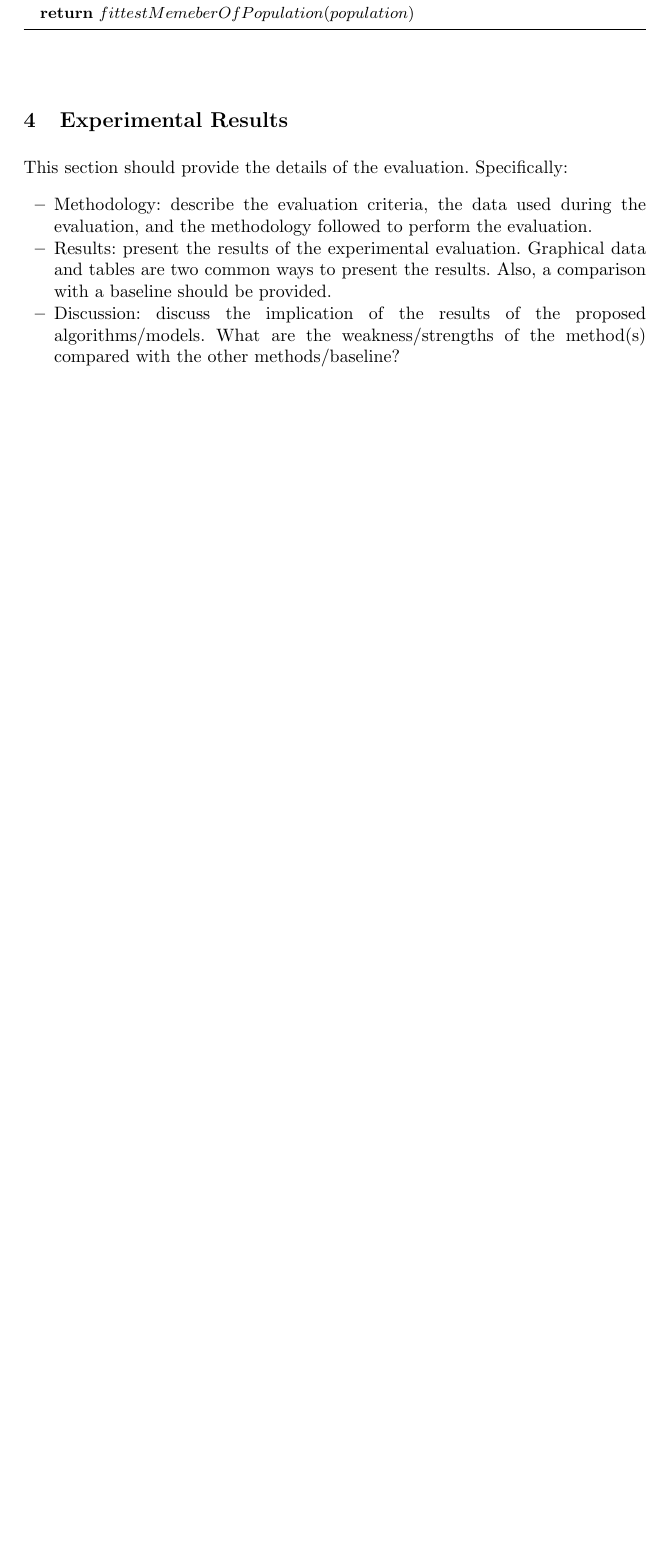
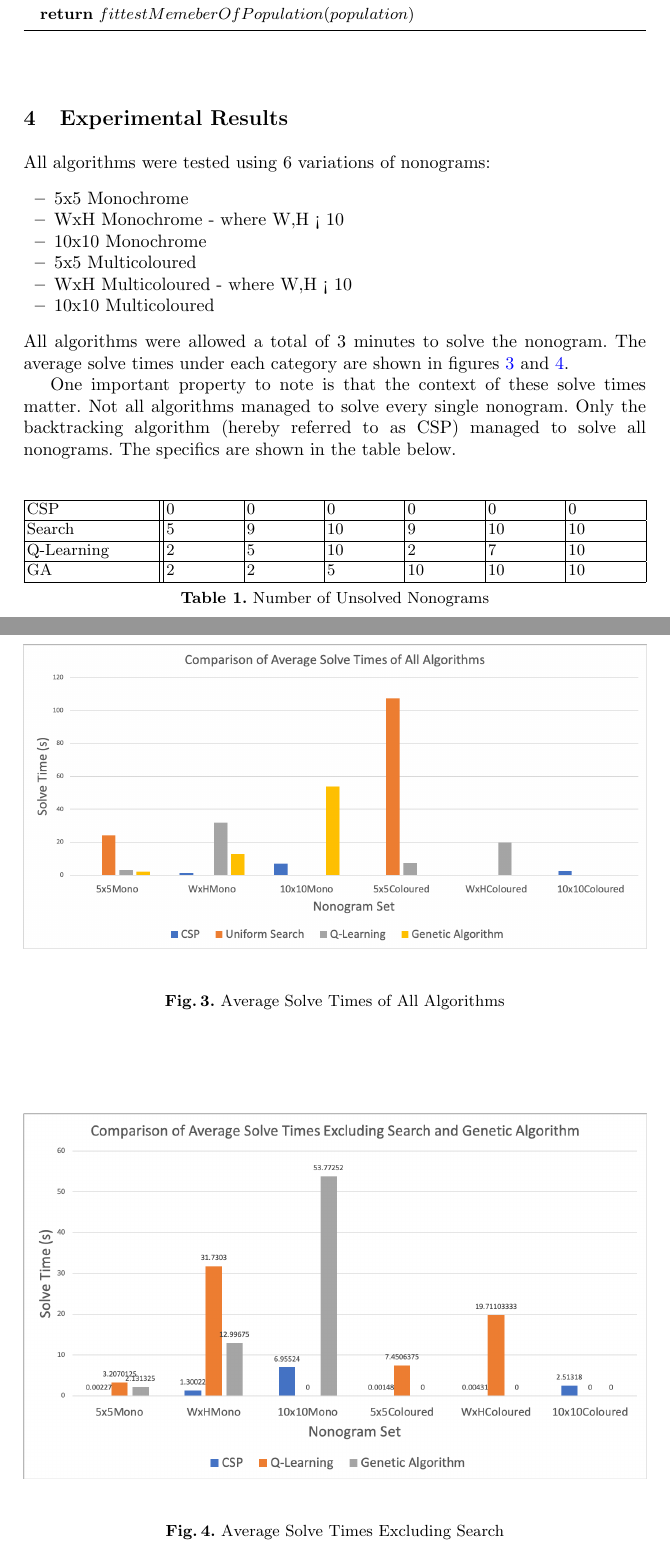
Before and after one commit to teiserse/cs7is2-project, a LaTeX document (report/report.tex): part of page 8 of 9 before the commit and two parts of pages 8 and 9 of 11 after it, the two joined at a grey line, cut so that both start at the same text, the shorter picture padded with empty space. Compiled offline with pdfLaTeX.

Commit message:
Clearer Font

```diff
--- a/report/report.tex
+++ b/report/report.tex
@@ -5,6 +5,7 @@
 \usepackage{graphicx}
 \usepackage{amsmath}
 \usepackage{algorithm}
+\usepackage{tabularx}
 \usepackage[noend]{algpseudocode}
 \usepackage{todonotes}
 \def\UrlFont{\rmfamily}
@@ -244,10 +245,50 @@ The overall algorithm is shown below.
 \end{algorithm}
 
 \section{Experimental Results}
-	This section should provide the details of the evaluation. Specifically:
-\begin{itemize}
-	\item Methodology: describe the evaluation criteria, the data used during the evaluation, and the methodology followed to perform the evaluation.
-	\item Results: present the results of the experimental evaluation. Graphical data and tables are two common ways to present the results. Also, a comparison with a baseline should be provided.
-	\item Discussion: discuss the implication of the results of the proposed algorithms/models. What are the weakness/strengths of the method(s) compared with the other methods/baseline?
-\end{itemize}
+	All algorithms were tested using 6 variations of nonograms:
+	\begin{itemize}
+	    \item 5x5 Monochrome
+	    \item WxH Monochrome - where W,H < 10
+	    \item 10x10 Monochrome
+	    \item 5x5 Multicoloured
+	    \item WxH Multicoloured - where W,H < 10
+	    \item 10x10 Multicoloured
+	\end{itemize}
+\noindent All algorithms were allowed a total of 3 minutes to solve the nonogram.
+The average solve times under each category are shown in figures \ref{fig:SolveTimes} and \ref{fig:SolveTimesShort}.
 
+One important property to note is that the context of these solve  times matter.
+Not all algorithms managed to solve every single nonogram.
+Only the backtracking algorithm (hereby referred to as CSP) managed to solve all nonograms.
+The specifics are shown in the table below.
+\begin{table}[h]
+    \centering
+    \begin{tabularx}{\textwidth}{|m{0.208\textwidth}||m{0.12\textwidth}|m{0.12\textwidth}|m{0.12\textwidth}|m{0.12\textwidth}|m{0.12\textwidth}|m{0.12\textwidth}|}
+        \hline
+         CSP & 0 & 0 & 0 & 0 & 0 & 0 \\
+         \hline
+         Search & 5 & 9 & 10 & 9 & 10 & 10 \\
+         \hline
+         Q-Learning & 2 & 5 & 10 & 2 & 7 & 10 \\
+         \hline
+         GA & 2 & 2 & 5 & 10 & 10 & 10 \\
+         \hline
+    \end{tabularx}
+    \caption{Number of Unsolved Nonograms}
+    \label{tab:UnsolvedTable}
+\end{table}
+
+\begin{figure}[h]
+    \centering
+    \includegraphics[width=\textwidth]{SolveTimes.png}
+    \caption{Average Solve Times of All Algorithms}
+    \label{fig:SolveTimes}
+\end{figure}
+
+\begin{figure}[h]
+    \centering
+    \includegraphics[width=\textwidth]{SolveTimesShort.png}
+    \caption{Average Solve Times Excluding Search}
+    \label{fig:SolveTimesShort}
+\end{figure}
+\clearpage
```
Also changed, not shown: report/SolveTimes.png, report/SolveTimesShort.png, report/report.pdf, report/report.tex (28 more changed lines).
